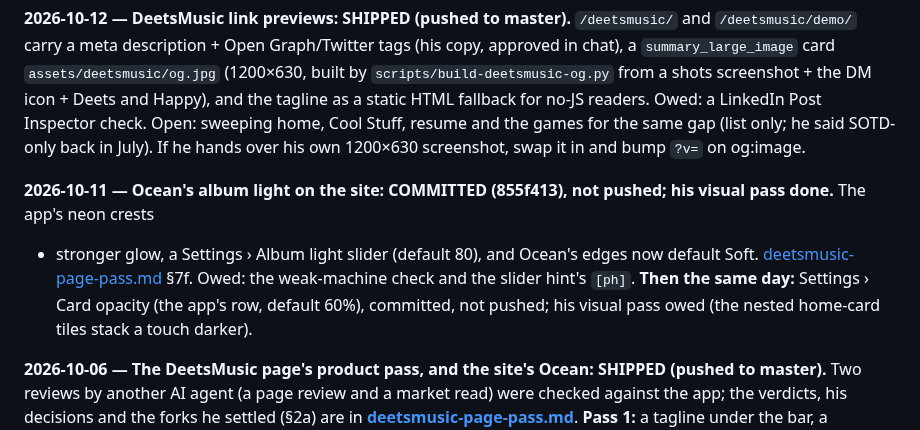
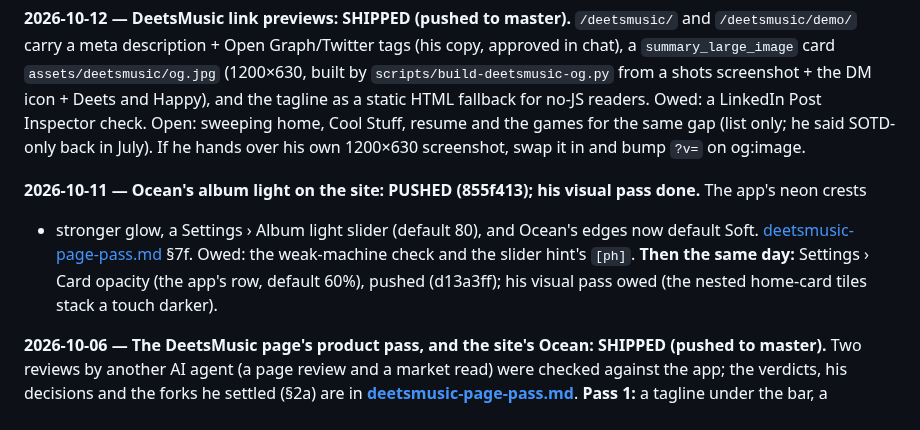
Before and after one commit to deets-137/DeetsSolutions, a Markdown page: docs/HANDOFF.md, the part around the change. Rendered like a GitHub page.

Commit message:
HANDOFF: Ocean album light and card opacity are pushed
Co-Authored-By: Claude Opus 5.5 <noreply@anthropic.com>

```diff
--- a/docs/HANDOFF.md
+++ b/docs/HANDOFF.md
@@ -70,11 +70,11 @@ the tagline as a static HTML fallback for no-JS readers. Owed: a LinkedIn Post I
 Open: sweeping home, Cool Stuff, resume and the games for the same gap (list only; he said SOTD-only
 back in July). If he hands over his own 1200×630 screenshot, swap it in and bump `?v=` on og:image.
 
-**2026-10-11 — Ocean's album light on the site: COMMITTED (855f413), not pushed; his visual pass done.** The app's neon crests
+**2026-10-11 — Ocean's album light on the site: PUSHED (855f413); his visual pass done.** The app's neon crests
 + stronger glow, a Settings › Album light slider (default 80), and Ocean's edges now default
 Soft. [deetsmusic-page-pass.md](deetsmusic-page-pass.md) §7f. Owed: the weak-machine
 check and the slider hint's `[ph]`. **Then the same day:** Settings › Card opacity (the
-app's row, default 60%), committed, not pushed; his visual pass owed (the nested home-card tiles
+app's row, default 60%), pushed (d13a3ff); his visual pass owed (the nested home-card tiles
 stack a touch darker).
 
 **2026-10-06 — The DeetsMusic page's product pass, and the site's Ocean: SHIPPED (pushed to master).**
```
